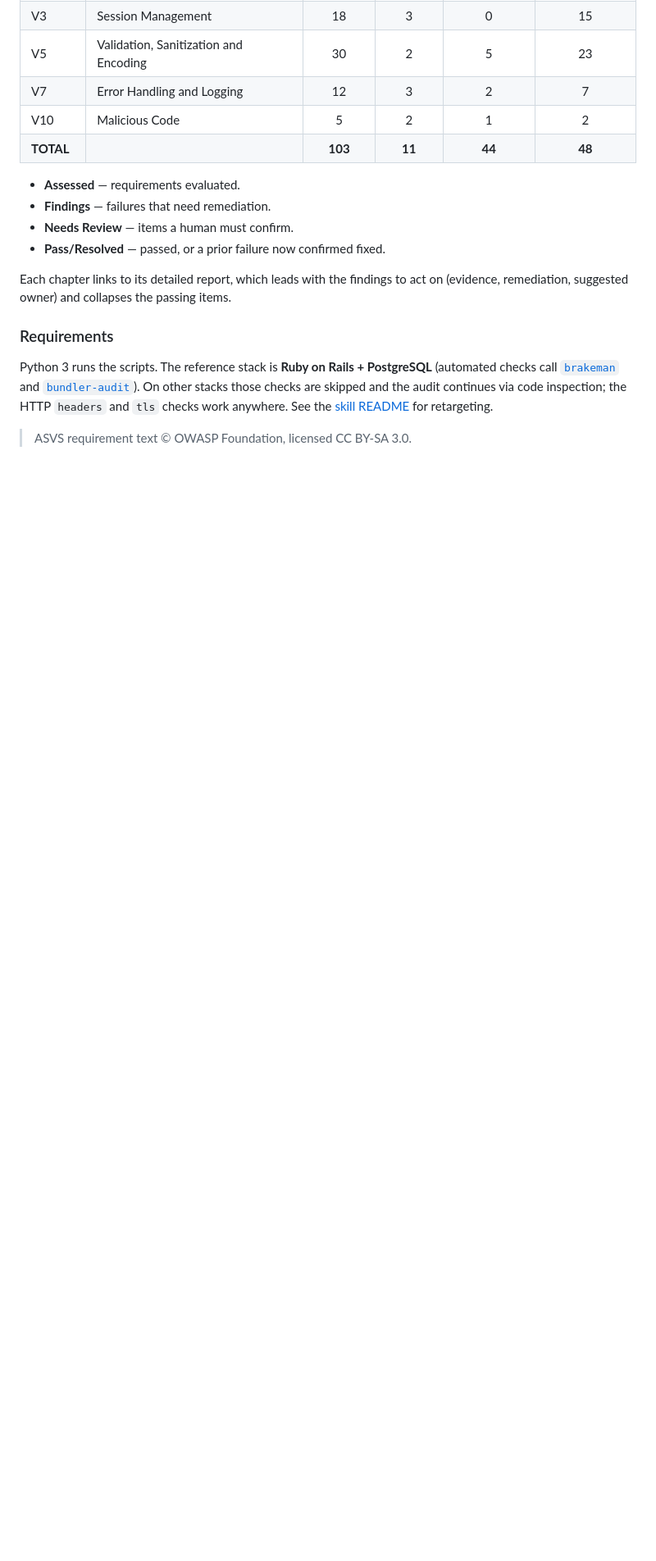
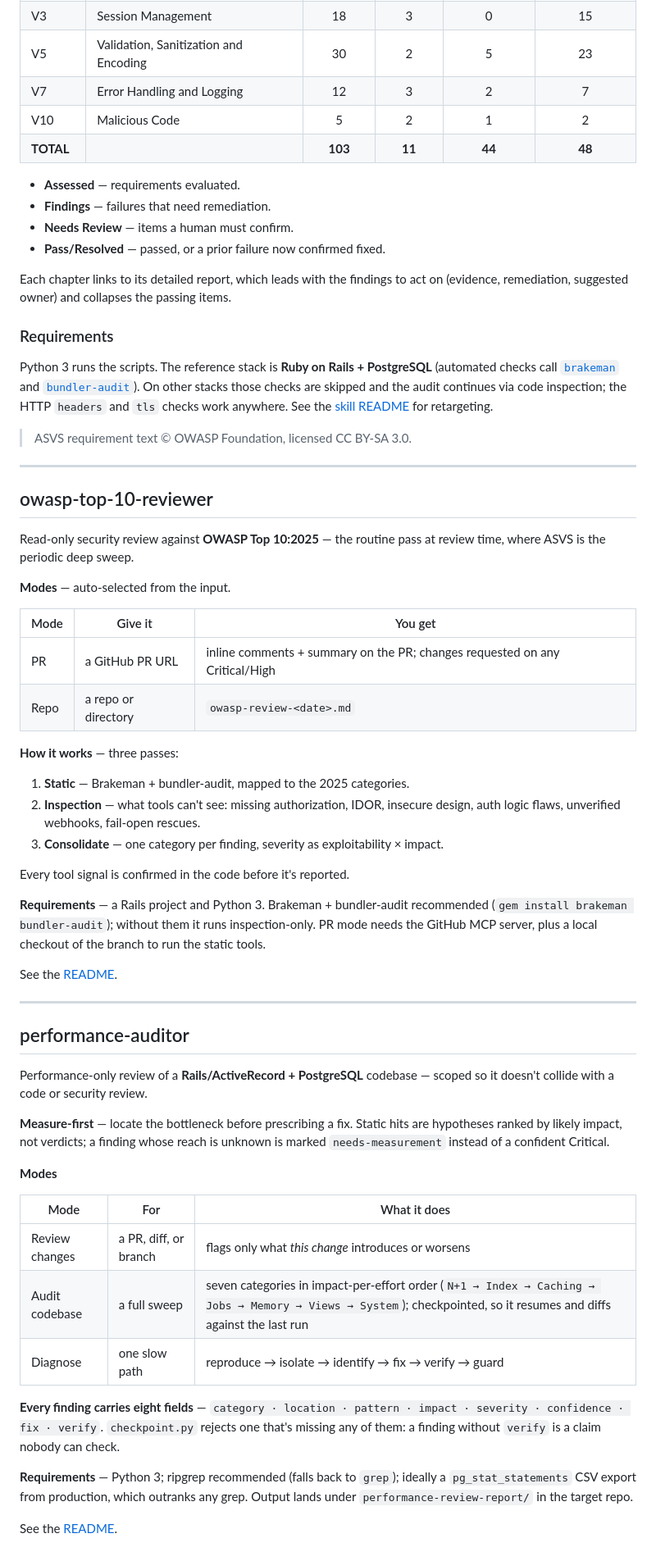
Before and after one commit to thanhluanuit/agentic-engineering, a Markdown page: README.md, the part around one of its changes. Shown at 82% size. Drawn GitHub-style; blank space fills up the shorter version.

Commit message:
Update README by add 2 new skills owasp-top-10-reviewer and performance-auditor

```diff
--- a/README.md
+++ b/README.md
@@ -128,3 +134,65 @@ those checks are skipped and the audit continues via code inspection; the HTTP
 [skill README](.claude/skills/owasp-asvs-security/README.md) for retargeting.
 
 > ASVS requirement text © OWASP Foundation, licensed CC BY-SA 3.0.
+
+
+---
+
+## owasp-top-10-reviewer
+
+Read-only security review against **OWASP Top 10:2025** — the routine pass at
+review time, where ASVS is the periodic deep sweep.
+
+**Modes** — auto-selected from the input.
+
+| Mode | Give it | You get |
+|---|---|---|
+| PR | a GitHub PR URL | inline comments + summary on the PR; changes requested on any Critical/High |
+| Repo | a repo or directory | `owasp-review-<date>.md` |
+
+**How it works** — three passes:
+
+1. **Static** — Brakeman + bundler-audit, mapped to the 2025 categories.
+2. **Inspection** — what tools can't see: missing authorization, IDOR, insecure
+   design, auth logic flaws, unverified webhooks, fail-open rescues.
+3. **Consolidate** — one category per finding, severity as exploitability ×
+   impact.
+
+Every tool signal is confirmed in the code before it's reported.
+
+**Requirements** — a Rails project and Python 3. Brakeman + bundler-audit
+recommended (`gem install brakeman bundler-audit`); without them it runs
+inspection-only. PR mode needs the GitHub MCP server, plus a local checkout of
+the branch to run the static tools.
+
+See the [README](.claude/skills/owasp-top-10-reviewer/README.md).
+
+
+---
+
+## performance-auditor
+
+Performance-only review of a **Rails/ActiveRecord + PostgreSQL** codebase —
+scoped so it doesn't collide with a code or security review.
+
+**Measure-first** — locate the bottleneck before prescribing a fix. Static hits
+are hypotheses ranked by likely impact, not verdicts; a finding whose reach is
+unknown is marked `needs-measurement` instead of a confident Critical.
+
+**Modes**
+
+| Mode | For | What it does |
+|---|---|---|
+| Review changes | a PR, diff, or branch | flags only what *this change* introduces or worsens |
+| Audit codebase | a full sweep | seven categories in impact-per-effort order (`N+1 → Index → Caching → Jobs → Memory → Views → System`); checkpointed, so it resumes and diffs against the last run |
+| Diagnose | one slow path | reproduce → isolate → identify → fix → verify → guard |
+
+**Every finding carries eight fields** — `category · location · pattern · impact
+· severity · confidence · fix · verify`. `checkpoint.py` rejects one that's
+missing any of them: a finding without `verify` is a claim nobody can check.
+
+**Requirements** — Python 3; ripgrep recommended (falls back to `grep`);
+ideally a `pg_stat_statements` CSV export from production, which outranks any
+grep. Output lands under `performance-review-report/` in the target repo.
+
+See the [README](.claude/skills/performance-auditor/README.md).
```
Also changed, not shown: other parts of README.md (+12 -6 lines).
